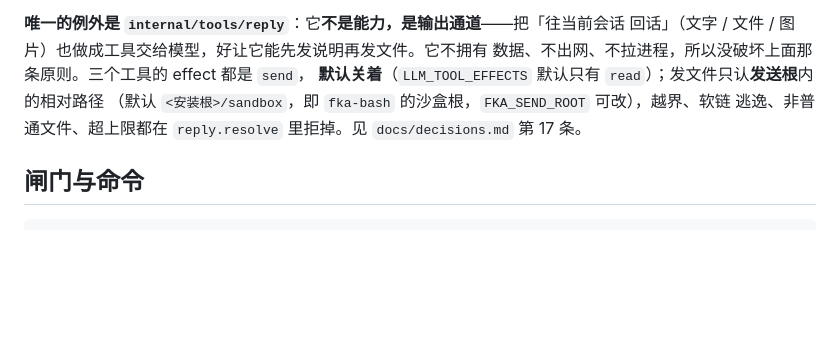
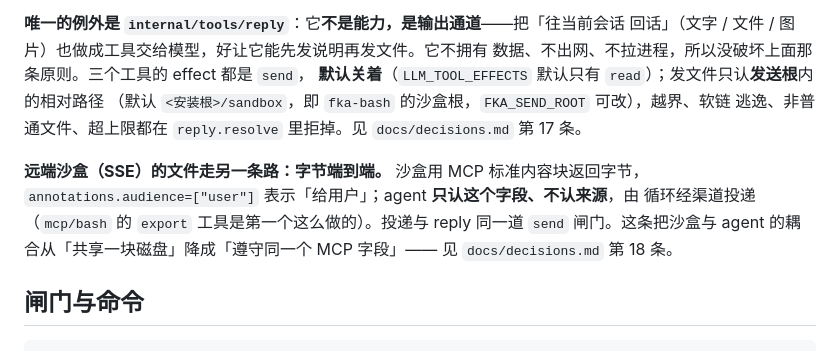
Before and after one commit to zjzhang-cn/fka-go, a Markdown page: AGENTS.md, the part around the change. Drawn GitHub-style; blank space fills up the shorter version.

```diff
--- a/AGENTS.md
+++ b/AGENTS.md
@@ -15,6 +15,12 @@ Go 版 agent 工具循环 + 一个微信渠道。**它自己不带任何内置
 **默认关着**（`LLM_TOOL_EFFECTS` 默认只有 `read`）；发文件只认**发送根**内的相对路径
 （默认 `<安装根>/sandbox`，即 `fka-bash` 的沙盒根，`FKA_SEND_ROOT` 可改），越界、软链
 逃逸、非普通文件、超上限都在 `reply.resolve` 里拒掉。见 `docs/decisions.md` 第 17 条。
+
+**远端沙盒（SSE）的文件走另一条路：字节端到端。** 沙盒用 MCP 标准内容块返回字节，
+`annotations.audience=["user"]` 表示「给用户」；agent **只认这个字段、不认来源**，由
+循环经渠道投递（`mcp/bash` 的 `export` 工具是第一个这么做的）。投递与 reply 同一道
+`send` 闸门。这条把沙盒与 agent 的耦合从「共享一块磁盘」降成「遵守同一个 MCP 字段」——
+见 `docs/decisions.md` 第 18 条。
 
 ## 闸门与命令
 
```
Also changed, not shown: docs/decisions.md (+33 -0 lines), docs/port-plan.md (+1 -1 lines).
